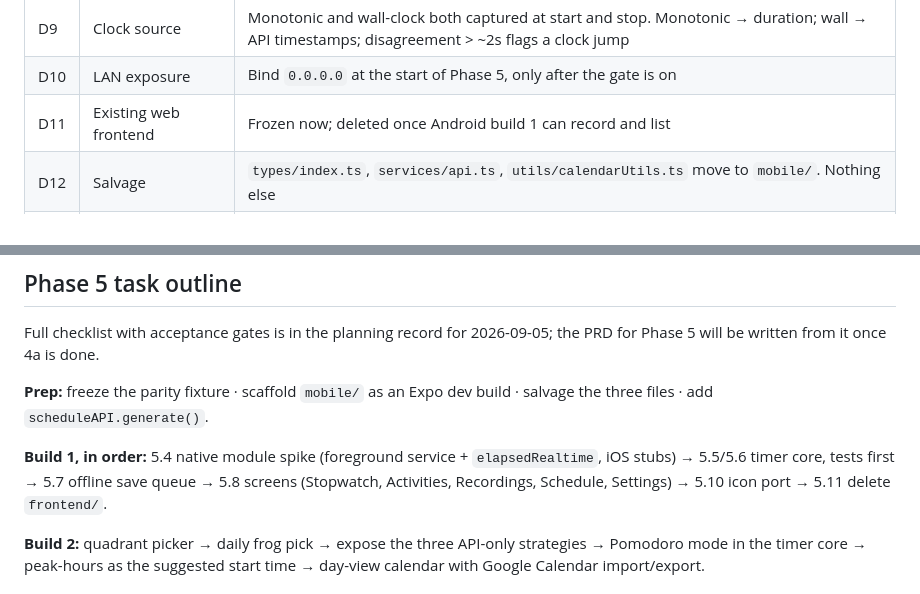
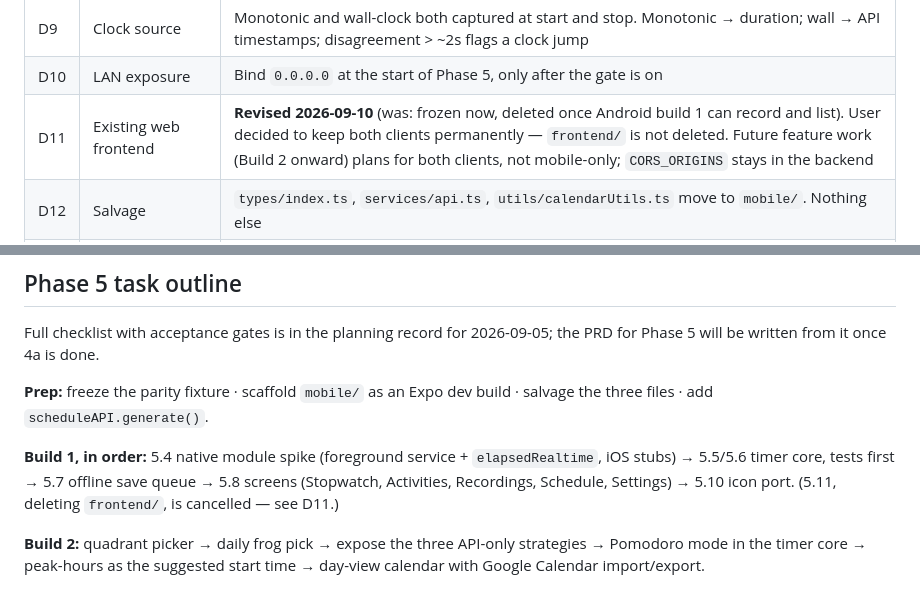
Before and after one commit to steviepee/Stopwatch-scheduler, a Markdown page: roadmap.md, 2 parts joined by grey strips. Rendered like a GitHub page.

```diff
--- a/roadmap.md
+++ b/roadmap.md
@@ -37,7 +37,7 @@ the output surface. Single user by design.
 | D8 | Background timing | As stock Android: timestamp subtraction for truth, foreground service + ongoing notification for visibility |
 | D9 | Clock source | Monotonic and wall-clock both captured at start and stop. Monotonic → duration; wall → API timestamps; disagreement > ~2s flags a clock jump |
 | D10 | LAN exposure | Bind `0.0.0.0` at the start of Phase 5, only after the gate is on |
-| D11 | Existing web frontend | Frozen now; deleted once Android build 1 can record and list |
+| D11 | Existing web frontend | **Revised 2026-09-10** (was: frozen now, deleted once Android build 1 can record and list). User decided to keep both clients permanently — `frontend/` is not deleted. Future feature work (Build 2 onward) plans for both clients, not mobile-only; `CORS_ORIGINS` stays in the backend |
 | D12 | Salvage | `types/index.ts`, `services/api.ts`, `utils/calendarUtils.ts` move to `mobile/`. Nothing else |
 | D13 | Parity fixture | `generate_parity.json` frozen; generator deleted; intent kept as a comment in `test_generate.py` |
 | D14 | Google OAuth on phone | Never. Authorize once from a laptop; `token.pickle` is global by design |
@@ -76,7 +76,7 @@ Phase 5 will be written from it once 4a is done.
 
 **Prep:** freeze the parity fixture · scaffold `mobile/` as an Expo dev build · salvage the three files · add `scheduleAPI.generate()`.
 
-**Build 1, in order:** 5.4 native module spike (foreground service + `elapsedRealtime`, iOS stubs) → 5.5/5.6 timer core, tests first → 5.7 offline save queue → 5.8 screens (Stopwatch, Activities, Recordings, Schedule, Settings) → 5.10 icon port → 5.11 delete `frontend/`.
+**Build 1, in order:** 5.4 native module spike (foreground service + `elapsedRealtime`, iOS stubs) → 5.5/5.6 timer core, tests first → 5.7 offline save queue → 5.8 screens (Stopwatch, Activities, Recordings, Schedule, Settings) → 5.10 icon port. (5.11, deleting `frontend/`, is cancelled — see D11.)
 
 **Build 2:** quadrant picker → daily frog pick → expose the three API-only strategies → Pomodoro mode in the timer core → peak-hours as the suggested start time → day-view calendar with Google Calendar import/export.
 
```
Also changed, not shown: prd.md (+16 -11 lines).
